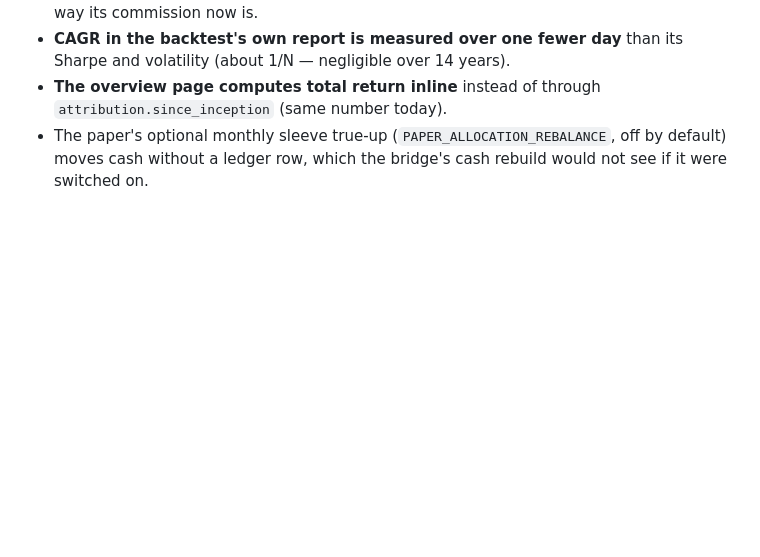
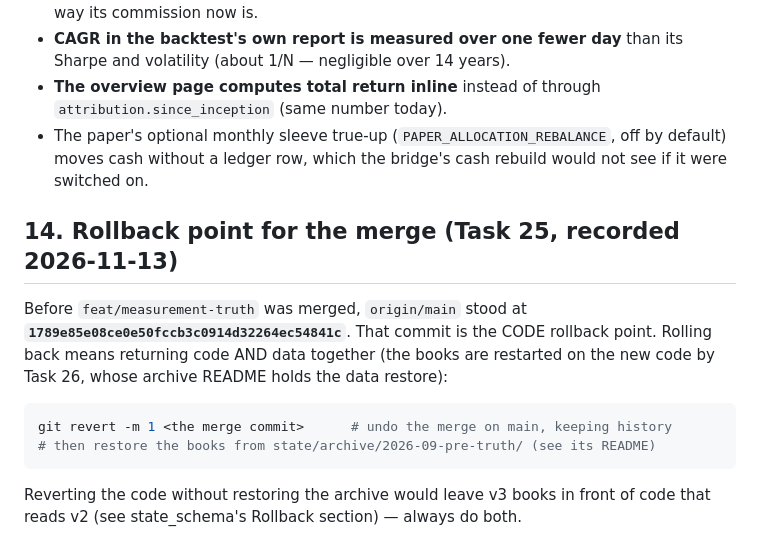
Before and after one commit to mattfanning90-sudo/Trading-Algo, a Markdown page: docs/HANDOFF_2026-09-24.md, the part around the change. Drawn GitHub-style; blank space fills up the shorter version.

Commit message:
docs(handoff): record main's pre-merge commit as the code rollback point
Co-Authored-By: Claude Opus 5.5 (1M context) <noreply@anthropic.com>

````diff
--- a/docs/HANDOFF_2026-09-24.md
+++ b/docs/HANDOFF_2026-09-24.md
@@ -296,3 +296,17 @@ or puts a live book at risk, so none was fixed before the merge question. In rou
   (same number today).
 - The paper's optional monthly sleeve true-up (`PAPER_ALLOCATION_REBALANCE`, off by default) moves
   cash without a ledger row, which the bridge's cash rebuild would not see if it were switched on.
+
+## 14. Rollback point for the merge (Task 25, recorded 2026-11-13)
+
+Before `feat/measurement-truth` was merged, `origin/main` stood at **`1789e85e08ce0e50fccb3c0914d32264ec54841c`**. That commit is the
+CODE rollback point. Rolling back means returning code AND data together (the books are restarted
+on the new code by Task 26, whose archive README holds the data restore):
+
+```bash
+git revert -m 1 <the merge commit>      # undo the merge on main, keeping history
+# then restore the books from state/archive/2026-09-pre-truth/ (see its README)
+```
+
+Reverting the code without restoring the archive would leave v3 books in front of code that reads v2
+(see state_schema's Rollback section) — always do both.
````
